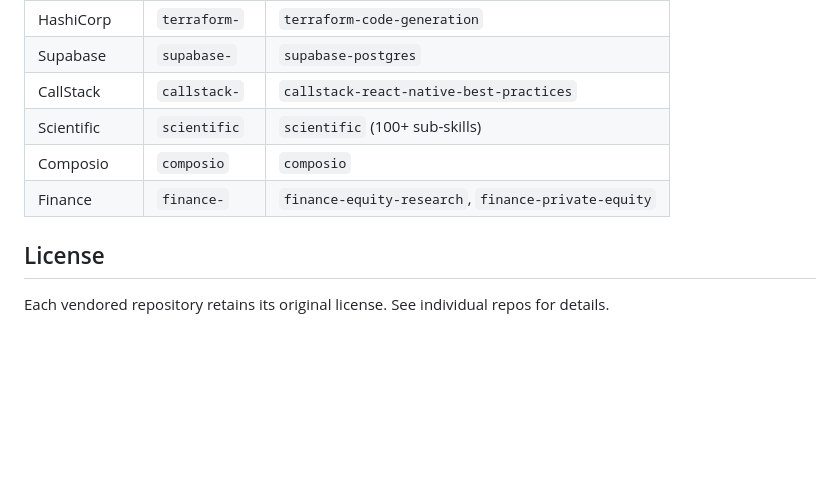
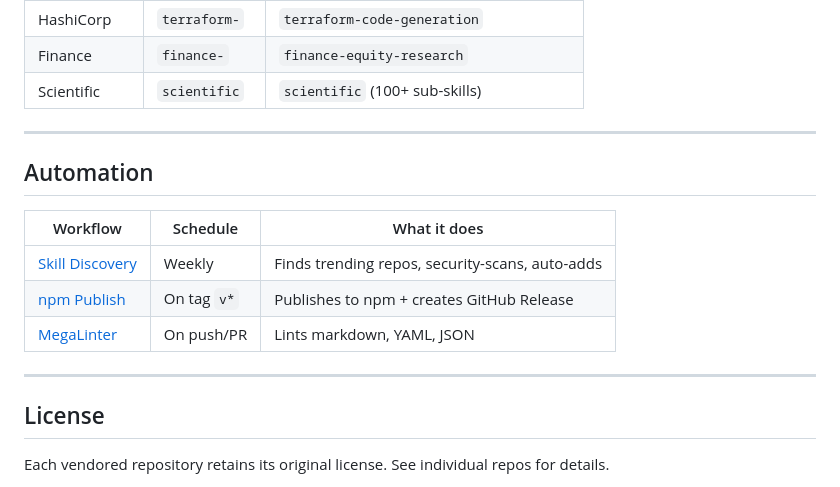
Before and after one commit to flitzrrr/agent-skills, a Markdown page: README.md, the part around one of its changes. Rendered like a GitHub page; blank space fills up the shorter version.

```diff
--- a/README.md
+++ b/README.md
@@ -114,9 +127,18 @@ Some platforms don't need symlinks — just clone the repo:
 | HashiCorp | `terraform-` | `terraform-code-generation` |
-| Supabase | `supabase-` | `supabase-postgres` |
-| CallStack | `callstack-` | `callstack-react-native-best-practices` |
+| Finance | `finance-` | `finance-equity-research` |
 | Scientific | `scientific` | `scientific` (100+ sub-skills) |
-| Composio | `composio` | `composio` |
-| Finance | `finance-` | `finance-equity-research`, `finance-private-equity` |
+
+---
+
+## Automation
+
+| Workflow | Schedule | What it does |
+|----------|----------|-------------|
+| [Skill Discovery](.github/workflows/skill-discovery.yml) | Weekly | Finds trending repos, security-scans, auto-adds |
+| [npm Publish](.github/workflows/npm-publish.yml) | On tag `v*` | Publishes to npm + creates GitHub Release |
+| [MegaLinter](.github/workflows/megalinter.yml) | On push/PR | Lints markdown, YAML, JSON |
+
+---
 
 ## License
 
```
Also changed, not shown: other parts of README.md (+107 -94 lines).
